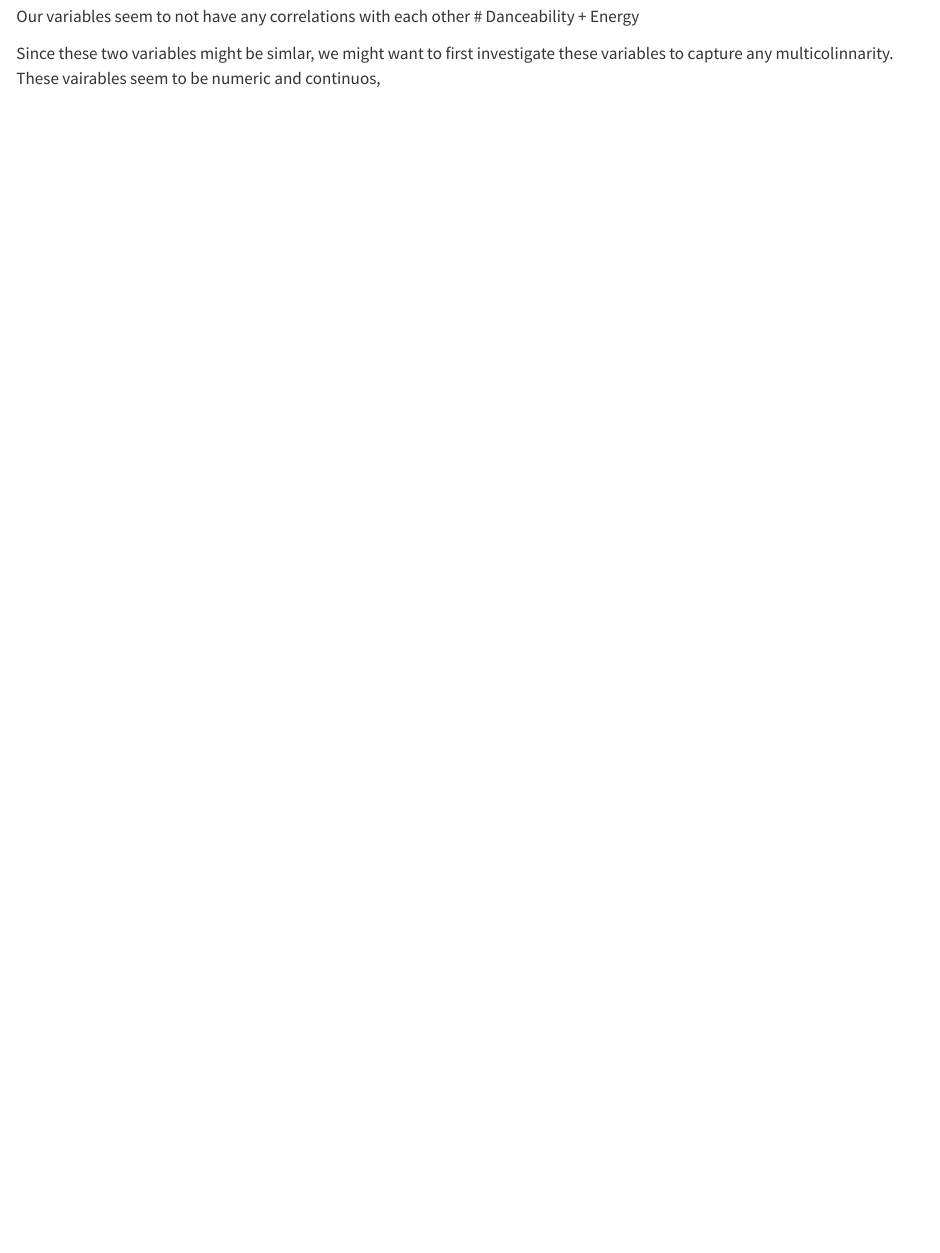
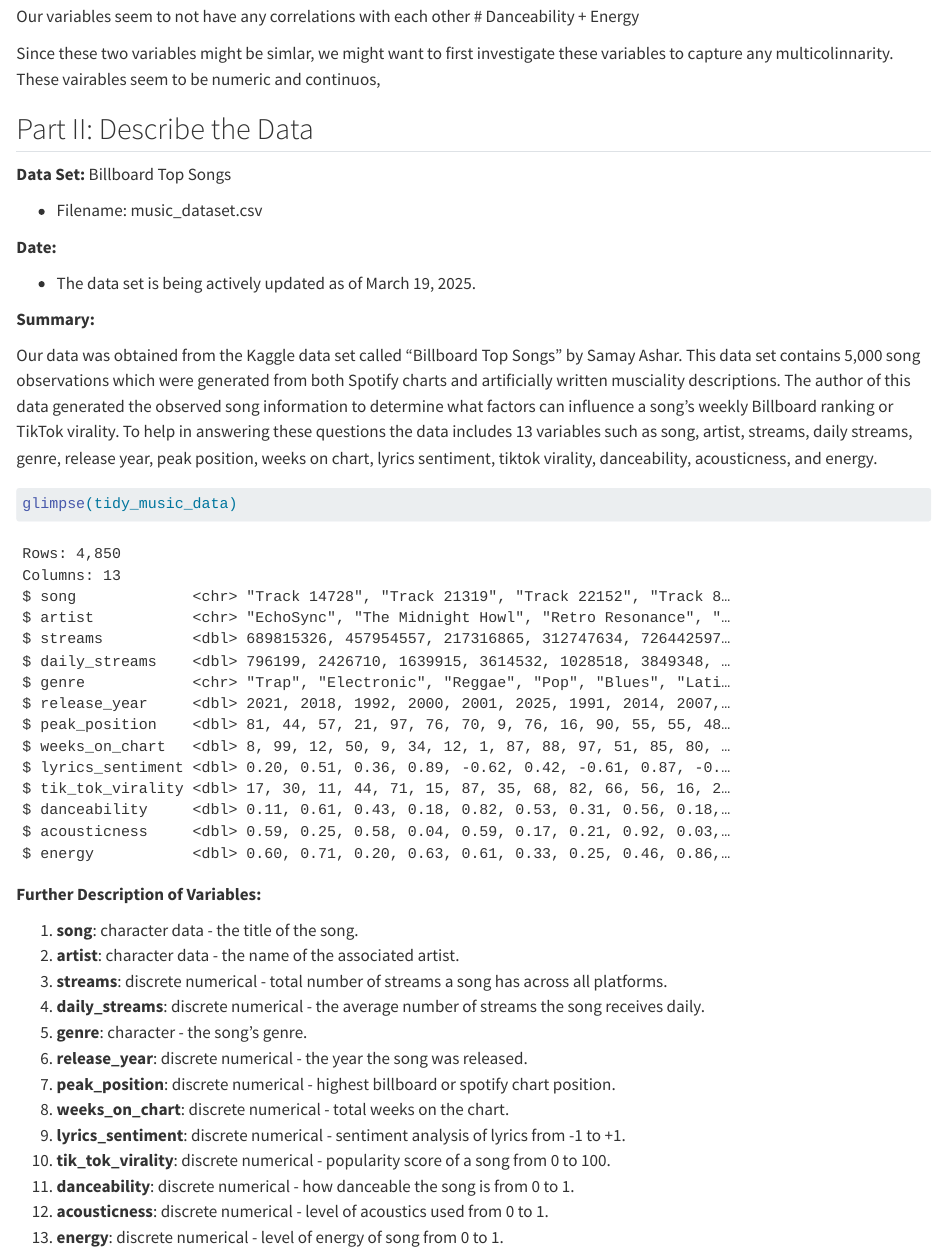
Before and after one commit to NicoleSanchezFlores/SDS-293-Billboard_Top-100, a Quarto document (final_project.qmd): the page in a window 1100 px wide, from 4170 px down before the commit and from 4150 px down after it, so that both start at the same text. Rendered offline with R 4.5, knitr and Pandoc in place of Quarto, with nearby package versions; some code elsewhere in the file could not run offline; column names are cleaned by a stand-in for the janitor package.

Commit message:
data info!

````diff
--- a/final_project.qmd
+++ b/final_project.qmd
@@ -73,13 +70,46 @@ corrplot(cor_matrix,method="shade")
 high_correlations <- cor_matrix[abs(cor_matrix) > 0.5]
 View(high)
 ```
+
 ```{r}
 cor_matrix <- cor(predictor_variables, use = "complete.obs")
 corrplot(cor_matrix, method = "color")
 ```
 
-
-Our variables seem to not have any correlations with each other
-# Danceability + Energy
+Our variables seem to not have any correlations with each other \# Danceability + Energy
 
 Since these two variables might be simlar, we might want to first investigate these variables to capture any multicolinnarity. These vairables seem to be numeric and continuos,
+
+## Part II: Describe the Data
+
+**Data Set:** Billboard Top Songs
+
+-   Filename: music_dataset.csv
+
+**Date:**
+
+-   The data set is being actively updated as of March 19, 2025.
+
+**Summary:**
+
+Our data was obtained from the Kaggle data set called "Billboard Top Songs" by Samay Ashar. This data set contains 5,000 song observations which were generated from both Spotify charts and artificially written musciality descriptions. The author of this data generated the observed song information to determine what factors can influence a song's weekly Billboard ranking or TikTok virality. To help in answering these questions the data includes 13 variables such as song, artist, streams, daily streams, genre, release year, peak position, weeks on chart, lyrics sentiment, tiktok virality, danceability, acousticness, and energy.
+
+```{r}
+glimpse(tidy_music_data)
+```
+
+**Further Description of Variables:**
+
+1.  **song**: character data - the title of the song.
+2.  **artist**: character data - the name of the associated artist.
+3.  **streams**: discrete numerical - total number of streams a song has across all platforms.
+4.  **daily_streams**: discrete numerical - the average number of streams the song receives daily.
+5.  **genre**: character - the song's genre.
+6.  **release_year**: discrete numerical - the year the song was released.
+7.  **peak_position**: discrete numerical - highest billboard or spotify chart position.
+8.  **weeks_on_chart**: discrete numerical - total weeks on the chart.
+9.  **lyrics_sentiment**: discrete numerical - sentiment analysis of lyrics from -1 to +1.
+10. **tik_tok_virality**: discrete numerical - popularity score of a song from 0 to 100.
+11. **danceability**: discrete numerical - how danceable the song is from 0 to 1.
+12. **acousticness**: discrete numerical - level of acoustics used from 0 to 1.
+13. **energy**: discrete numerical - level of energy of song from 0 to 1.
````
Also changed, not shown: final_project.qmd (13 more changed lines).
